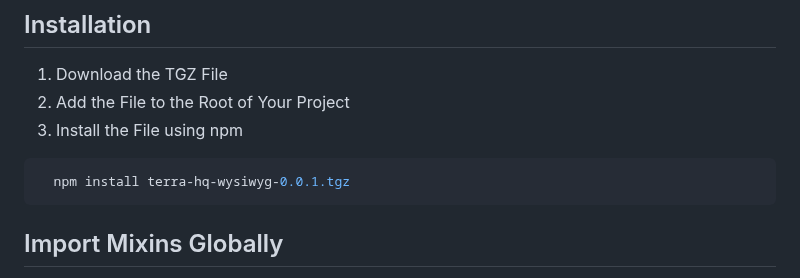
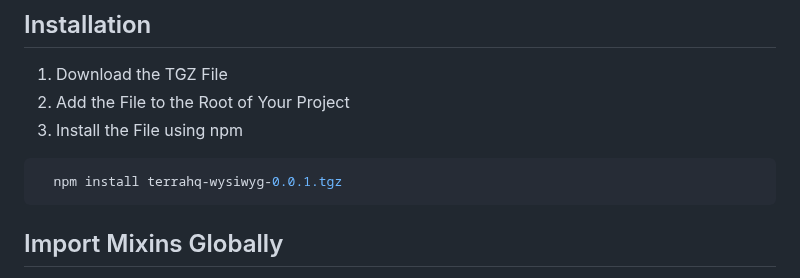
Before and after one commit to terra-hq/wysiwyg, a Markdown page: README.md, the part around the change. GitHub-like rendering.

````diff
--- a/README.md
+++ b/README.md
@@ -9,7 +9,7 @@ This package offers a seamless solution to effortlessly style the WYSIWYG and Gu
 3. Install the File using npm
 
 ```sh
-  npm install terra-hq-wysiwyg-0.0.1.tgz
+  npm install terrahq-wysiwyg-0.0.1.tgz
 ```
 
 ## Import Mixins Globally
````
